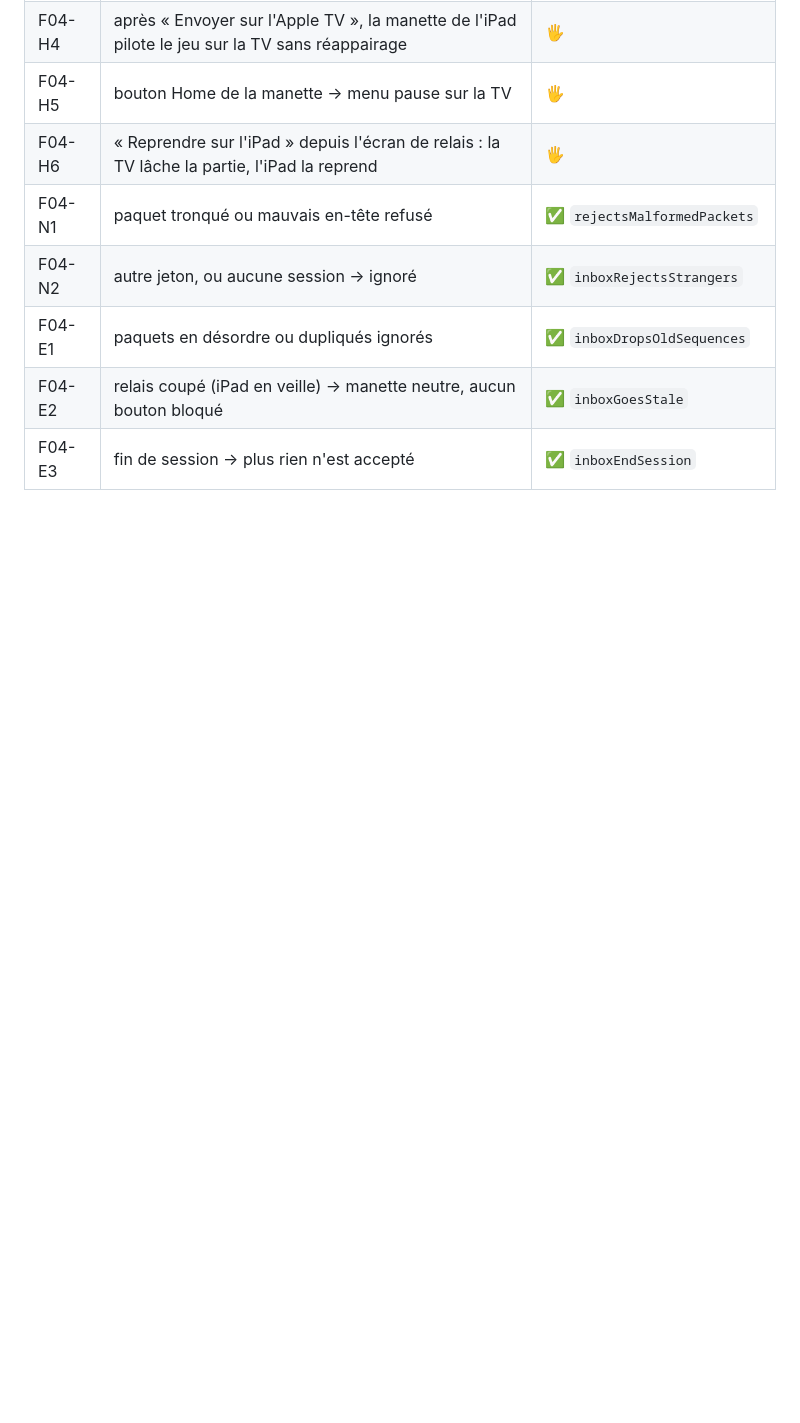
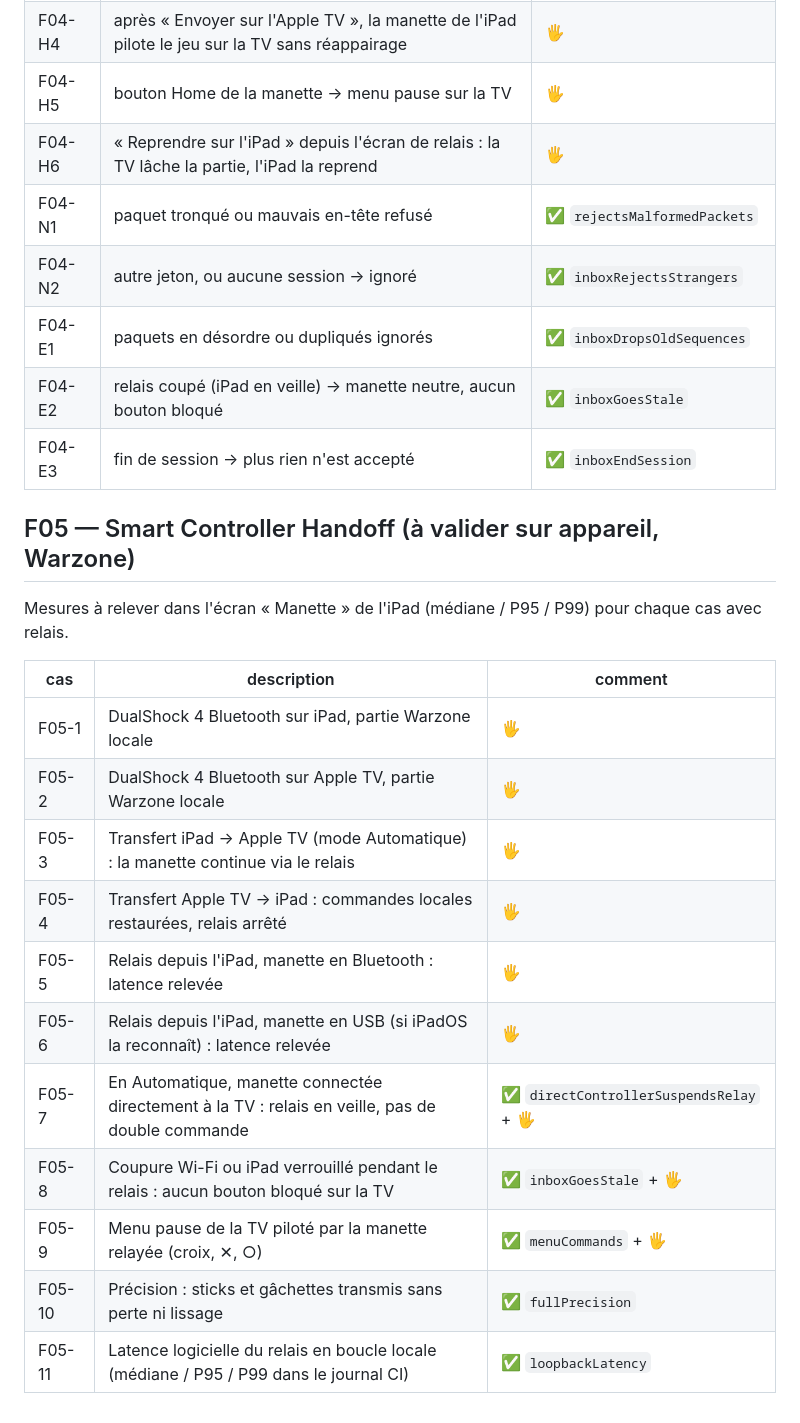
Before and after one commit to waessa088/Cloud-TV, a Markdown page: replica/test-plan.md, the part around the change. GitHub-like rendering; blank space fills up the shorter version.

Commit message:
Document the controller return bug and the on-device validation plan

```diff
--- a/replica/test-plan.md
+++ b/replica/test-plan.md
@@ -63,3 +63,21 @@ Légende : ✅ automatisé (CI) · 🖐 à vérifier à la main sur tes appareil
 | F04-E1 | paquets en désordre ou dupliqués ignorés | ✅ `inboxDropsOldSequences` |
 | F04-E2 | relais coupé (iPad en veille) → manette neutre, aucun bouton bloqué | ✅ `inboxGoesStale` |
 | F04-E3 | fin de session → plus rien n'est accepté | ✅ `inboxEndSession` |
+
+## F05 — Smart Controller Handoff (à valider sur appareil, Warzone)
+
+Mesures à relever dans l'écran « Manette » de l'iPad (médiane / P95 / P99) pour chaque cas avec relais.
+
+| cas | description | comment |
+| --- | --- | --- |
+| F05-1 | DualShock 4 Bluetooth sur iPad, partie Warzone locale | 🖐 |
+| F05-2 | DualShock 4 Bluetooth sur Apple TV, partie Warzone locale | 🖐 |
+| F05-3 | Transfert iPad → Apple TV (mode Automatique) : la manette continue via le relais | 🖐 |
+| F05-4 | Transfert Apple TV → iPad : commandes locales restaurées, relais arrêté | 🖐 |
+| F05-5 | Relais depuis l'iPad, manette en Bluetooth : latence relevée | 🖐 |
+| F05-6 | Relais depuis l'iPad, manette en USB (si iPadOS la reconnaît) : latence relevée | 🖐 |
+| F05-7 | En Automatique, manette connectée directement à la TV : relais en veille, pas de double commande | ✅ `directControllerSuspendsRelay` + 🖐 |
+| F05-8 | Coupure Wi-Fi ou iPad verrouillé pendant le relais : aucun bouton bloqué sur la TV | ✅ `inboxGoesStale` + 🖐 |
+| F05-9 | Menu pause de la TV piloté par la manette relayée (croix, ✕, ○) | ✅ `menuCommands` + 🖐 |
+| F05-10 | Précision : sticks et gâchettes transmis sans perte ni lissage | ✅ `fullPrecision` |
+| F05-11 | Latence logicielle du relais en boucle locale (médiane / P95 / P99 dans le journal CI) | ✅ `loopbackLatency` |
```
Also changed, not shown: replica/bugs.md (+10 -0 lines).
